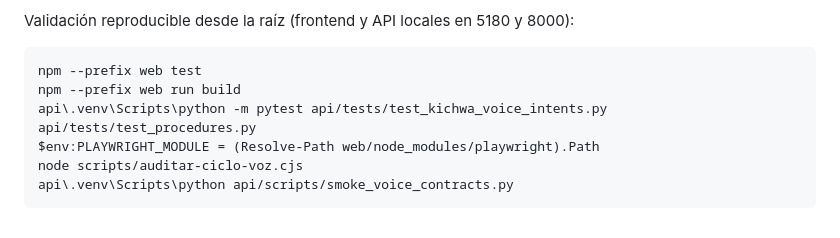
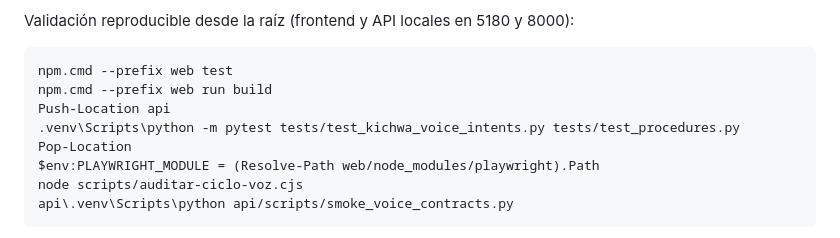
Before and after one commit to RecHashhh/yachay-asistente-ideaton, a Markdown page: api/README.md, the part around the change. GitHub-like rendering.

Commit message:
Clarify Windows commands for voice regression checks

````diff
--- a/api/README.md
+++ b/api/README.md
@@ -70,9 +70,11 @@ ni traduce automáticamente todas las guías oficiales.
 Validación reproducible desde la raíz (frontend y API locales en 5180 y 8000):
 
 ```powershell
-npm --prefix web test
-npm --prefix web run build
-api\.venv\Scripts\python -m pytest api/tests/test_kichwa_voice_intents.py api/tests/test_procedures.py
+npm.cmd --prefix web test
+npm.cmd --prefix web run build
+Push-Location api
+.venv\Scripts\python -m pytest tests/test_kichwa_voice_intents.py tests/test_procedures.py
+Pop-Location
 $env:PLAYWRIGHT_MODULE = (Resolve-Path web/node_modules/playwright).Path
 node scripts/auditar-ciclo-voz.cjs
 api\.venv\Scripts\python api/scripts/smoke_voice_contracts.py
````
